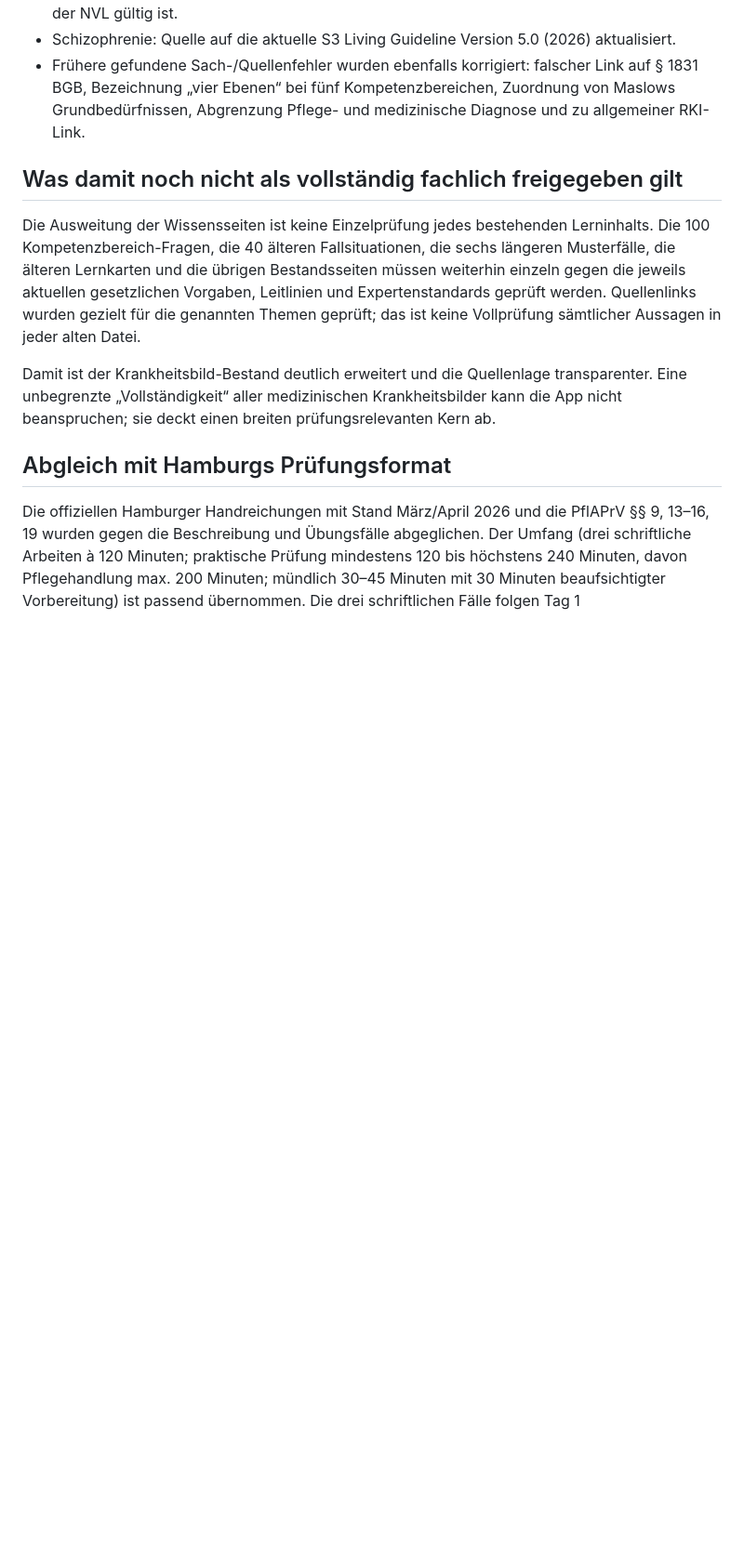
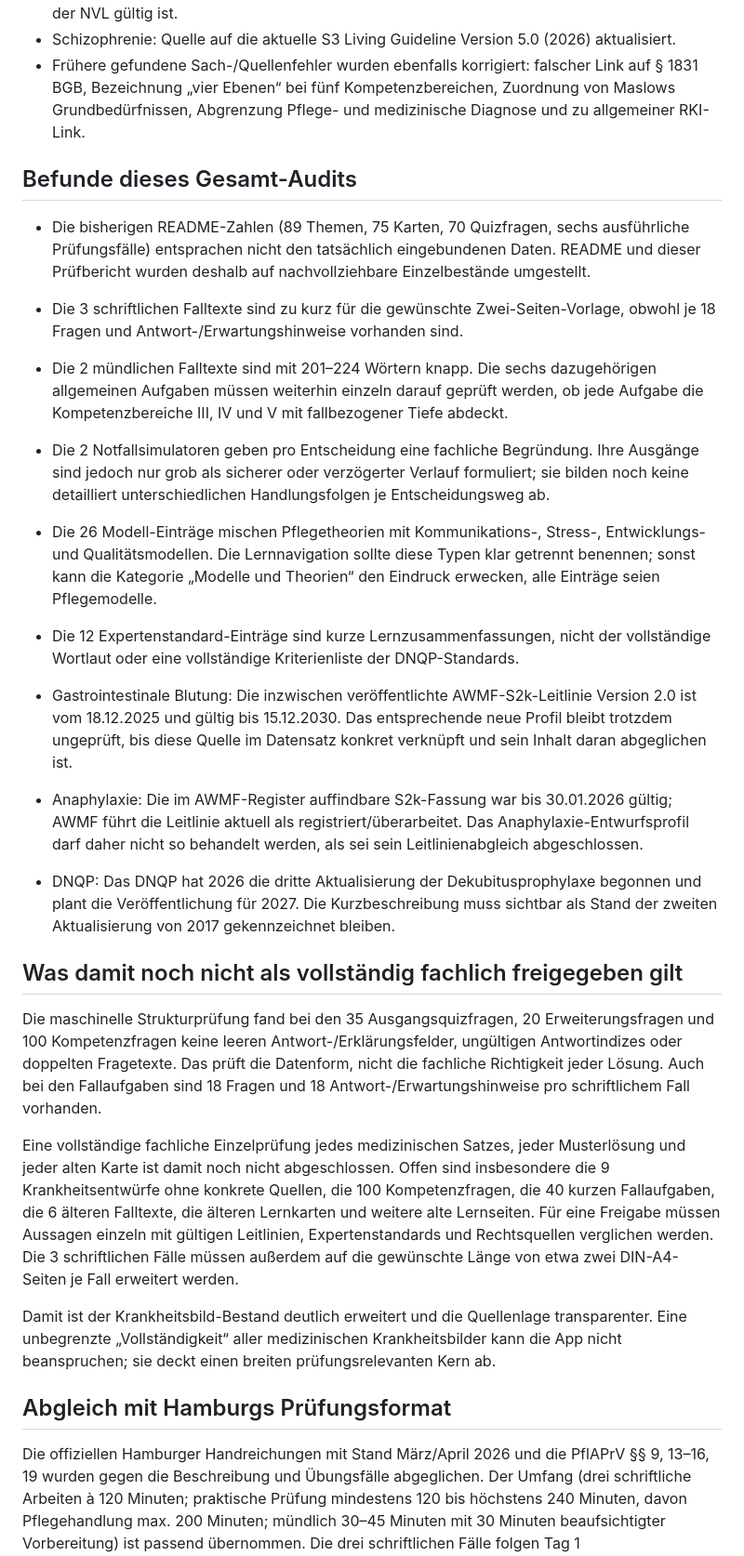
Before and after one commit to anastasiaruppel23-design/PflegeExamen, a Markdown page: REVIEW.md, the part around one of its changes. Shown at 93% size. Drawn GitHub-style; blank space fills up the shorter version.

Commit message:
Document comprehensive app content audit findings

```diff
--- a/REVIEW.md
+++ b/REVIEW.md
@@ -38,9 +37,24 @@ Die neuen Kurzprofile verlinken auf zum Thema passende Fachgesellschafts- oder G
 - Schizophrenie: Quelle auf die aktuelle S3 Living Guideline Version 5.0 (2026) aktualisiert.
 - Frühere gefundene Sach-/Quellenfehler wurden ebenfalls korrigiert: falscher Link auf § 1831 BGB, Bezeichnung „vier Ebenen“ bei fünf Kompetenzbereichen, Zuordnung von Maslows Grundbedürfnissen, Abgrenzung Pflege- und medizinische Diagnose und zu allgemeiner RKI-Link.
 
+## Befunde dieses Gesamt-Audits
+
+- Die bisherigen README-Zahlen (89 Themen, 75 Karten, 70 Quizfragen, sechs ausführliche Prüfungsfälle) entsprachen nicht den tatsächlich eingebundenen Daten. README und dieser Prüfbericht wurden deshalb auf nachvollziehbare Einzelbestände umgestellt.
+- Die 3 schriftlichen Falltexte sind zu kurz für die gewünschte Zwei-Seiten-Vorlage, obwohl je 18 Fragen und Antwort-/Erwartungshinweise vorhanden sind.
+- Die 2 mündlichen Falltexte sind mit 201–224 Wörtern knapp. Die sechs dazugehörigen allgemeinen Aufgaben müssen weiterhin einzeln darauf geprüft werden, ob jede Aufgabe die Kompetenzbereiche III, IV und V mit fallbezogener Tiefe abdeckt.
+- Die 2 Notfallsimulatoren geben pro Entscheidung eine fachliche Begründung. Ihre Ausgänge sind jedoch nur grob als sicherer oder verzögerter Verlauf formuliert; sie bilden noch keine detailliert unterschiedlichen Handlungsfolgen je Entscheidungsweg ab.
+- Die 26 Modell-Einträge mischen Pflegetheorien mit Kommunikations-, Stress-, Entwicklungs- und Qualitätsmodellen. Die Lernnavigation sollte diese Typen klar getrennt benennen; sonst kann die Kategorie „Modelle und Theorien“ den Eindruck erwecken, alle Einträge seien Pflegemodelle.
+- Die 12 Expertenstandard-Einträge sind kurze Lernzusammenfassungen, nicht der vollständige Wortlaut oder eine vollständige Kriterienliste der DNQP-Standards.
+
+- Gastrointestinale Blutung: Die inzwischen veröffentlichte AWMF-S2k-Leitlinie Version 2.0 ist vom 18.12.2025 und gültig bis 15.12.2030. Das entsprechende neue Profil bleibt trotzdem ungeprüft, bis diese Quelle im Datensatz konkret verknüpft und sein Inhalt daran abgeglichen ist.
+- Anaphylaxie: Die im AWMF-Register auffindbare S2k-Fassung war bis 30.01.2026 gültig; AWMF führt die Leitlinie aktuell als registriert/überarbeitet. Das Anaphylaxie-Entwurfsprofil darf daher nicht so behandelt werden, als sei sein Leitlinienabgleich abgeschlossen.
+- DNQP: Das DNQP hat 2026 die dritte Aktualisierung der Dekubitusprophylaxe begonnen und plant die Veröffentlichung für 2027. Die Kurzbeschreibung muss sichtbar als Stand der zweiten Aktualisierung von 2017 gekennzeichnet bleiben.
+
 ## Was damit noch nicht als vollständig fachlich freigegeben gilt
 
-Die Ausweitung der Wissensseiten ist keine Einzelprüfung jedes bestehenden Lerninhalts. Die 100 Kompetenzbereich-Fragen, die 40 älteren Fallsituationen, die sechs längeren Musterfälle, die älteren Lernkarten und die übrigen Bestandsseiten müssen weiterhin einzeln gegen die jeweils aktuellen gesetzlichen Vorgaben, Leitlinien und Expertenstandards geprüft werden. Quellenlinks wurden gezielt für die genannten Themen geprüft; das ist keine Vollprüfung sämtlicher Aussagen in jeder alten Datei.
+Die maschinelle Strukturprüfung fand bei den 35 Ausgangsquizfragen, 20 Erweiterungsfragen und 100 Kompetenzfragen keine leeren Antwort-/Erklärungsfelder, ungültigen Antwortindizes oder doppelten Fragetexte. Das prüft die Datenform, nicht die fachliche Richtigkeit jeder Lösung. Auch bei den Fallaufgaben sind 18 Fragen und 18 Antwort-/Erwartungshinweise pro schriftlichem Fall vorhanden.
+
+Eine vollständige fachliche Einzelprüfung jedes medizinischen Satzes, jeder Musterlösung und jeder alten Karte ist damit noch nicht abgeschlossen. Offen sind insbesondere die 9 Krankheitsentwürfe ohne konkrete Quellen, die 100 Kompetenzfragen, die 40 kurzen Fallaufgaben, die 6 älteren Falltexte, die älteren Lernkarten und weitere alte Lernseiten. Für eine Freigabe müssen Aussagen einzeln mit gültigen Leitlinien, Expertenstandards und Rechtsquellen verglichen werden. Die 3 schriftlichen Fälle müssen außerdem auf die gewünschte Länge von etwa zwei DIN-A4-Seiten je Fall erweitert werden.
 
 Damit ist der Krankheitsbild-Bestand deutlich erweitert und die Quellenlage transparenter. Eine unbegrenzte „Vollständigkeit“ aller medizinischen Krankheitsbilder kann die App nicht beanspruchen; sie deckt einen breiten prüfungsrelevanten Kern ab.
 
```
Also changed, not shown: other parts of REVIEW.md (+5 -6 lines).
